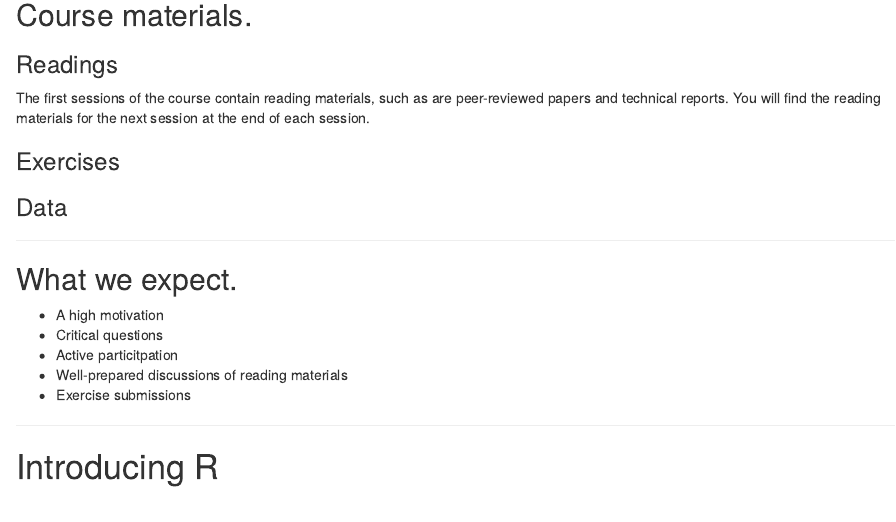
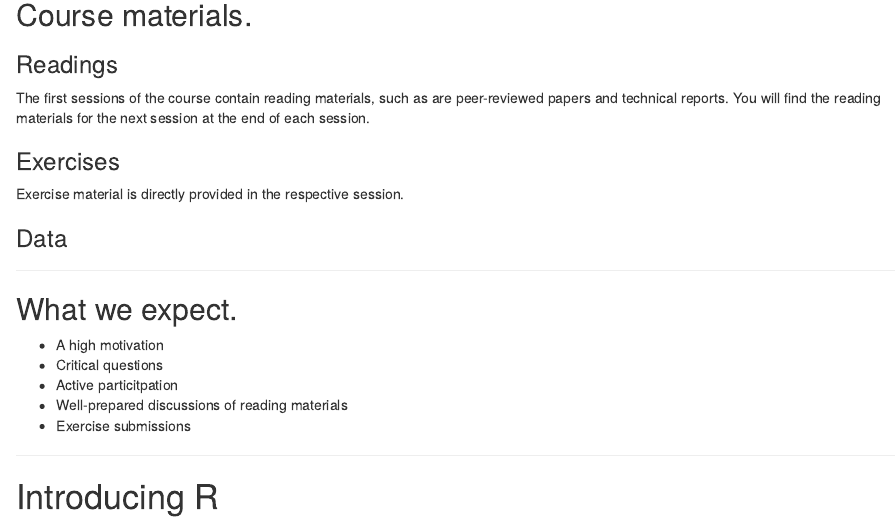
Before and after one commit to philipperufin/gcg_eo, an R Markdown document (GCG_EO.Rmd): the page in a window 1100 px wide, from 780 px down. Rendered offline with R 4.5, knitr and Pandoc, with nearby package versions; drawn as R Markdown's standard HTML page in place of the format the file asks for; code that draws random numbers runs with fixed seeds of ours.

Commit message:
revised Rmd

```diff
--- a/GCG_EO.Rmd
+++ b/GCG_EO.Rmd
@@ -63,7 +63,7 @@ The first sessions of the course contain reading materials, such as are peer-rev
 
 ### Exercises
 
-
+Exercise material is directly provided in the respective session.
 
 ### Data
 
```
